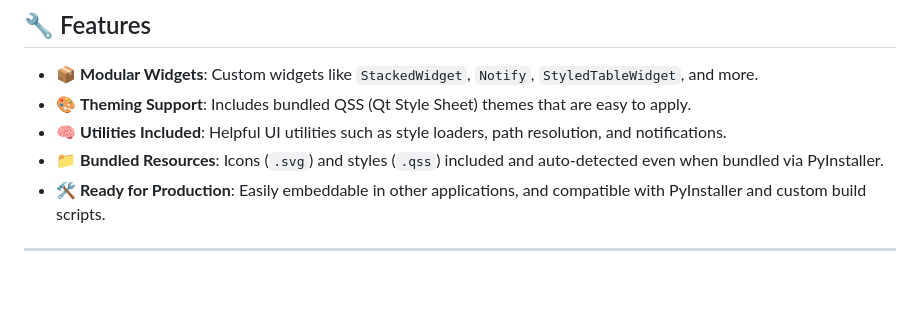
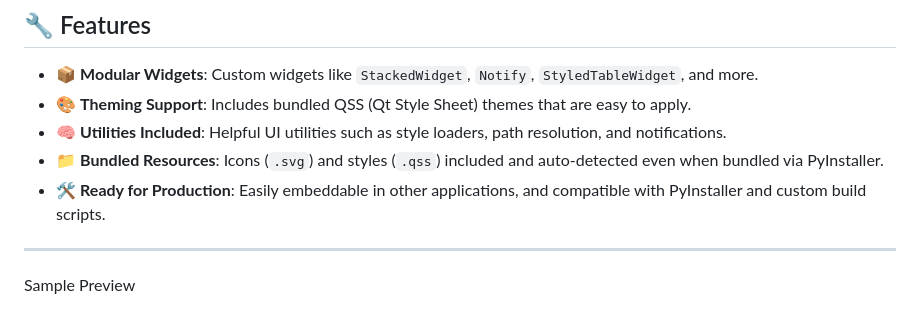
Before and after one commit to abdhmohammadi/PySideAbdhUI, a Markdown page: README.md, the part around the change. GitHub-like rendering; blank space fills up the shorter version.

```diff
--- a/README.md
+++ b/README.md
@@ -14,6 +14,7 @@
 - 🛠️ **Ready for Production**: Easily embeddable in other applications, and compatible with PyInstaller and custom build scripts.
 
 ---
+<p>Sample Preview</p>
 <p align="center">
   <img src="test-images/01.png" width="45%" style="margin: 5px;" />
   <img src="test-images/02.png" width="45%" style="margin: 5px;" /><br>
```
